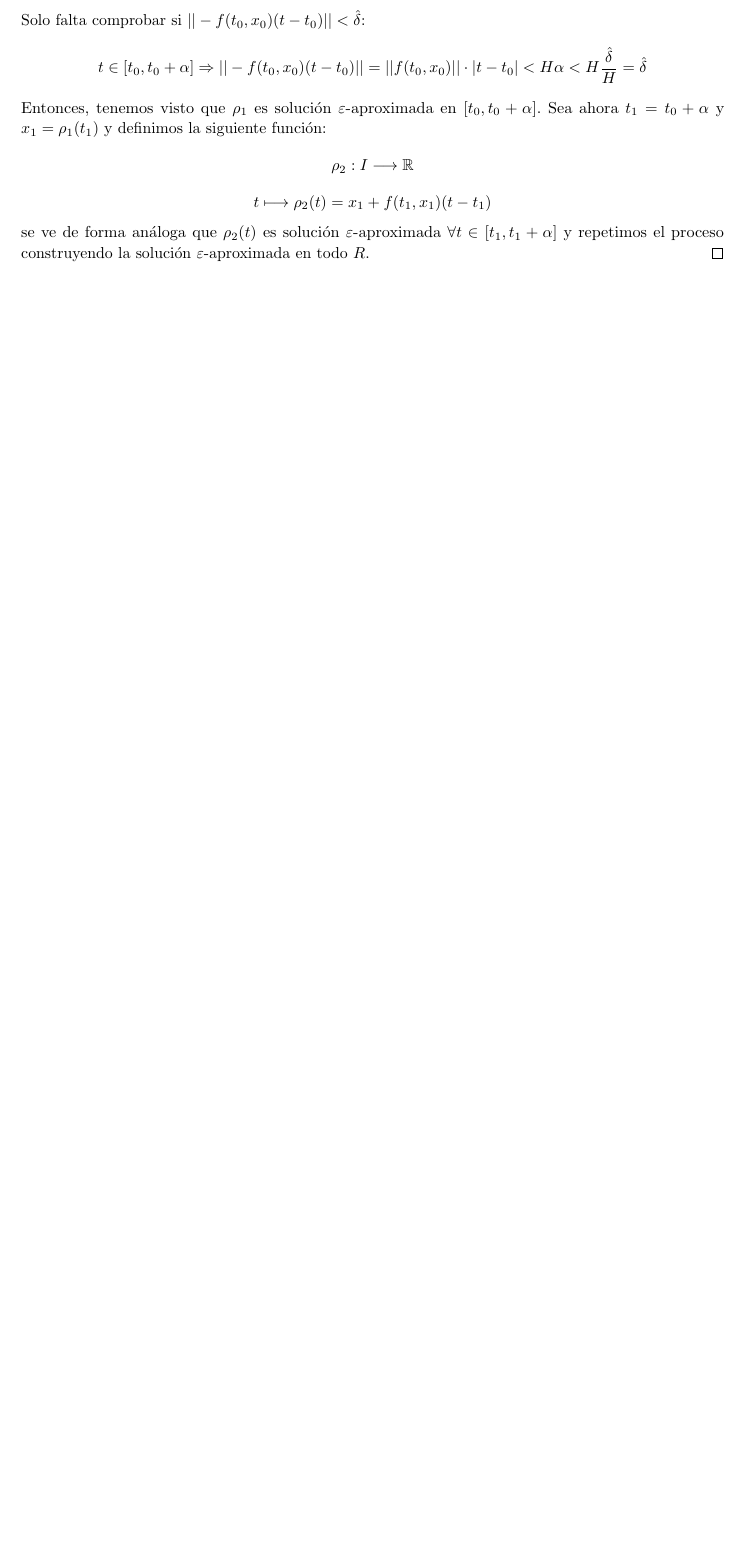
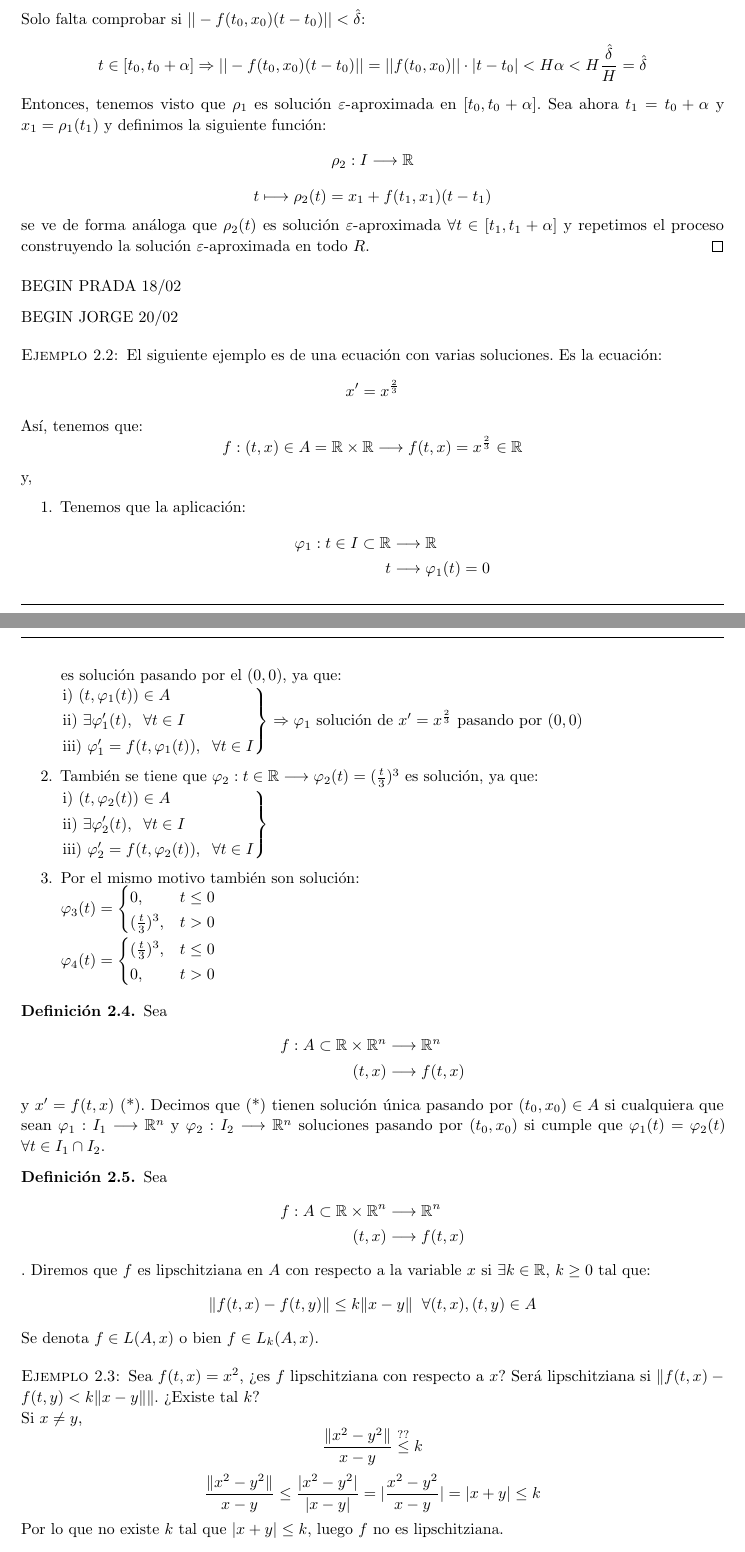
Before and after one commit to manudroid19/ApuntesEcuacionesDiferenciales, a LaTeX document (Apuntes.tex): part of page 11 of 12 before the commit and two parts of pages 11 and 12 of 14 after it, the two joined at a grey line, cut so that both start at the same text, the shorter picture padded with empty space. Compiled offline with pdfLaTeX.

Commit message:
Clase del 20/02 completa.

```diff
--- a/Apuntes.tex
+++ b/Apuntes.tex
@@ -58,6 +58,7 @@
 \usepackage{geometry}               % Asigna la "geometría" de las páginas.
 
 \providecommand{\norm}[1]{\lVert#1\rVert}
+\providecommand{\abs}[1]{\lvert#1\rvert}
 % Se elige el estilo fancy y márgenes de 3 centímetros.
 \pagestyle{fancy}
 \geometry{left=3cm,right=3cm,top=3cm,bottom=3cm,headheight=1cm,headsep=0.5cm} % Márgenes y cabecera.
@@ -703,3 +704,66 @@ BEGIN MANU 13/2
 	\[ t \longmapsto \rho_2(t)=x_1+f(t_1,x_1)(t-t_1) \]
 	se ve de forma análoga que $ \rho_2(t) $ es solución $ \varepsilon $-aproximada $  \forall t \in [t_1,t_1+\alpha]  $ y repetimos el proceso construyendo la solución $ \varepsilon $-aproximada en todo $ R $.
 \end{proof}
+BEGIN PRADA 18/02
+
+BEGIN JORGE 20/02
+
+\begin{example}
+	El siguiente ejemplo es de una ecuación con varias soluciones. Es la ecuación:
+	\[x'=x^{\frac{2}{3}}\]
+	Así, tenemos que:
+	\[f:(t, x)\in A = \mathbb{R} \times \mathbb{R} \longrightarrow f(t, x) = x^{\frac{2}{3}} \in \mathbb{R}\]
+	y,
+	\begin{enumerate}
+		\item Tenemos que la aplicación:
+		\begin{align*}
+		\varphi_1: t \in I \subset \mathbb{R}& \longrightarrow \mathbb{R}\\
+		t& \longrightarrow \varphi_1 (t) = 0
+		\end{align*}
+		es solución pasando por el $(0,0)$, ya que:\\
+		$
+		\begin{rcases}
+			&\text{i) } (t, \varphi_1 (t)) \in A \\
+			&\text{ii) }\exists \varphi_1' (t),  \hspace{0,2cm} \forall t \in I \\
+			&\text{iii) } \varphi_1' = f(t, \varphi_1 (t)), \hspace{0,2cm} \forall t \in I
+		\end{rcases}$ $\Rightarrow \varphi_1$ solución de $x'=x^{\frac{2}{3}}$ pasando por $(0,0)$
+
+		\item También se tiene que $\varphi_2: t \in \mathbb{R} \longrightarrow \varphi_2 (t) = (\frac{t}{3})^3$ es solución, ya que:\\
+		$
+		\begin{rcases}
+			&\text{i) } (t, \varphi_2 (t)) \in A \\
+			&\text{ii) }\exists \varphi_2' (t),  \hspace{0,2cm} \forall t \in I \\
+			&\text{iii) } \varphi_2' = f(t, \varphi_2 (t)), \hspace{0,2cm} \forall t \in I
+		\end{rcases}$
+		\item Por el mismo motivo también son solución:\\
+		$\varphi_3 (t) = \begin{cases}
+			0, &t\leq 0 \\
+			(\frac{t}{3})^3, &t>0
+		\end{cases}$ \\
+		$\varphi_4 (t) = \begin{cases}
+		(\frac{t}{3})^3, &t\leq 0\\
+		0, &t>0
+		\end{cases}$
+	\end{enumerate}
+\end{example}
+\begin{definition}
+	Sea \begin{align*}
+	f: A \subset \mathbb{R} \times \mathbb{R}^n& \longrightarrow \mathbb{R}^n \\
+	(t, x)& \longrightarrow f(t,x)
+	\end{align*} y $x' = f(t, x)$ (*). Decimos que (*) tienen solución única pasando por $(t_0, x_0) \in A$ si cualquiera que sean $\varphi_1 : I_1 \longrightarrow \mathbb{R}^n$ y $\varphi_2 : I_2 \longrightarrow \mathbb{R}^n$ soluciones pasando por $(t_0, x_0)$ si cumple que $\varphi_1 (t) = \varphi_2 (t)$ $\forall t \in I_1 \cap I_2$.
+\end{definition}
+\begin{definition}
+	Sea \begin{align*}
+	f: A \subset \mathbb{R} \times \mathbb{R}^n& \longrightarrow \mathbb{R}^n \\
+	(t, x)& \longrightarrow f(t,x)
+	\end{align*}. Diremos que $f$ es lipschitziana en $A$ con respecto a la variable $x$ si $\exists k \in \mathbb{R}$, $k \geq 0$ tal que:
+	\[\norm{f(t, x) - f(t, y)} \leq k\norm{x-y} \hspace{0,2cm} \forall (t, x), (t, y) \in A\]
+	Se denota $f\in L(A, x)$ o bien $f \in L_k (A, x)$.
+\end{definition}
+\begin{example}
+	Sea $f(t, x) = x^2$, ¿es $f$ lipschitziana con respecto a $x$? Será lipschitziana si $\norm{f(t, x) - f(t, y) < k\norm{x-y}}$. ¿Existe tal $k$? \\
+	Si $x \neq y$,
+	\[\frac{\norm{x^2 - y^2}}{x-y} \stackrel{??}{\leq} k\]
+	\[\frac{\norm{x^2 - y^2}}{x-y} \leq \frac{\abs{x^2 - y^2}}{\abs{x - y}} = \abs{\frac{x^2 - y^2}{x - y}} = \abs{x+y} \leq k\]
+	Por lo que no existe $k$ tal que $\abs{x+y} \leq k$, luego $f$ no es lipschitziana.
+\end{example}
@@ -705,0 +777 @@ BEGIN MANU 13/2
+\end{definition}
```
Also changed, not shown: Apuntes.tex (46 more changed lines).
